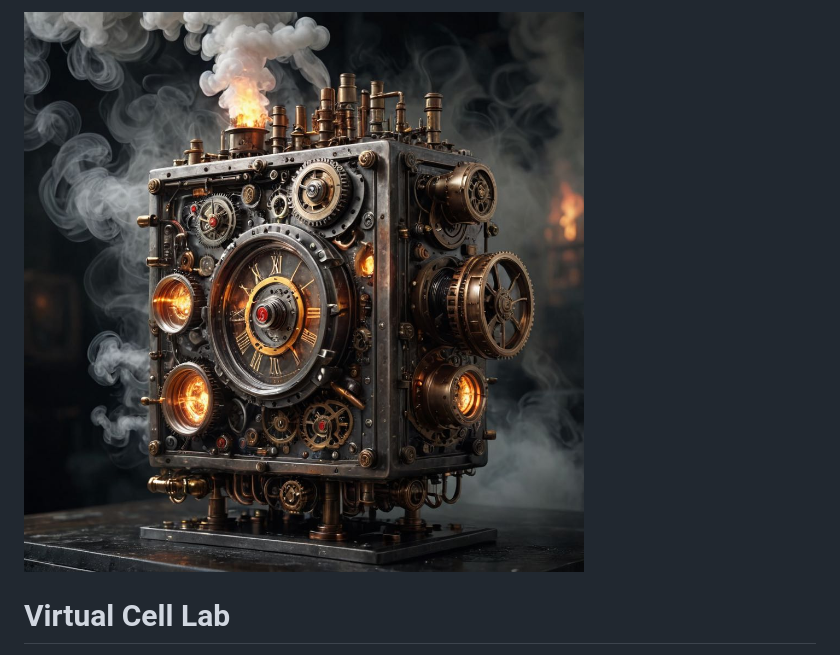
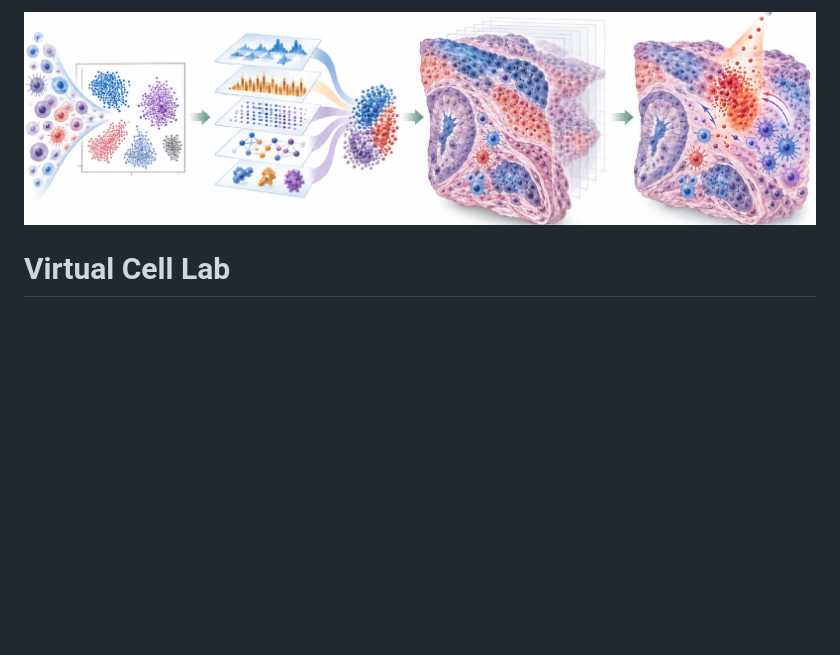
Before and after one commit to xianglin226/Benchmarking-Single-Cell-Perturbation, a Markdown page: README.md, the part around the change. Rendered like a GitHub page; pictures changed too: mach.jpg (deleted), vc.jpg (added); blank space fills up the shorter version.

Commit message:
Replace header image with vc.jpg

```diff
--- a/README.md
+++ b/README.md
@@ -1,4 +1,4 @@
-![Virtual cell lab overview](mach.jpg)
+![Virtual cell lab overview](vc.jpg)
 
 # Virtual Cell Lab
 
```
